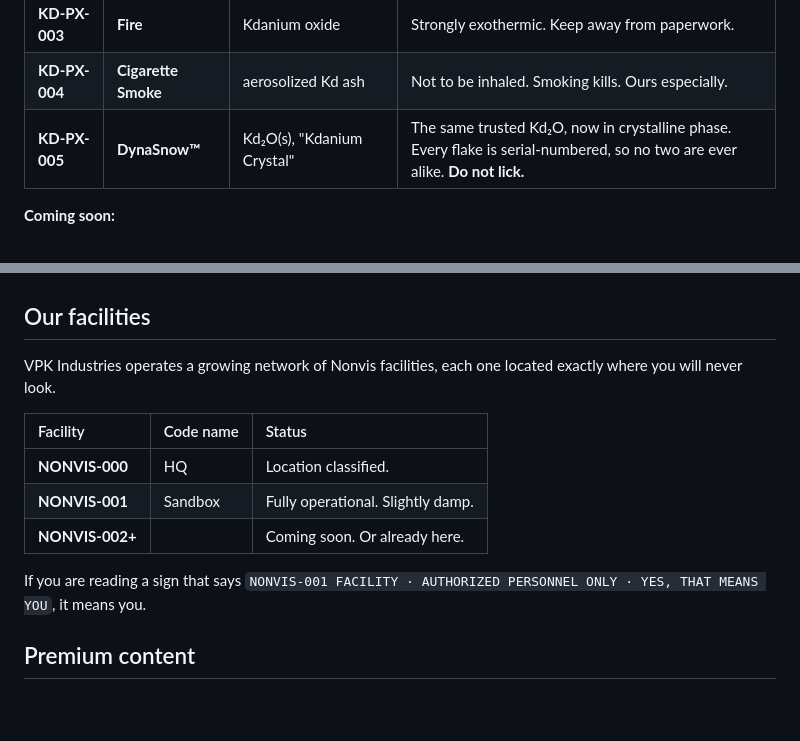
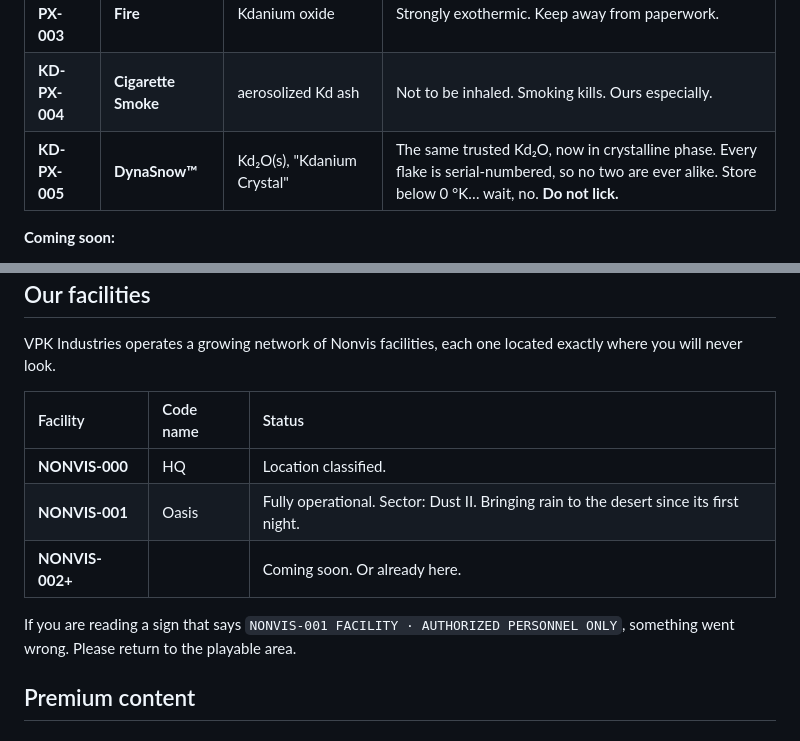
Before and after one commit to KDany/cs2-maps, a Markdown page: docs/vpk-industries-inlore.md, 2 parts joined by grey strips. Drawn GitHub-style; blank space fills up the shorter version.

```diff
--- a/docs/vpk-industries-inlore.md
+++ b/docs/vpk-industries-inlore.md
@@ -96,7 +96,7 @@ Every VPK particle effect is a certified Kdanium compound from our **KD-PX** (*P
 | **KD-PX-002** | **DynaRain™ Splash** | impact-reactive Kd₂O | Every drop lands with confidence. |
 | **KD-PX-003** | **Fire** | Kdanium oxide | Strongly exothermic. Keep away from paperwork. |
 | **KD-PX-004** | **Cigarette Smoke** | aerosolized Kd ash | Not to be inhaled. Smoking kills. Ours especially. |
-| **KD-PX-005** | **DynaSnow™** | Kd₂O(s), "Kdanium Crystal" | The same trusted Kd₂O, now in crystalline phase. Every flake is serial-numbered, so no two are ever alike. **Do not lick.** |
+| **KD-PX-005** | **DynaSnow™** | Kd₂O(s), "Kdanium Crystal" | The same trusted Kd₂O, now in crystalline phase. Every flake is serial-numbered, so no two are ever alike. Store below 0 °K… wait, no. **Do not lick.** |
 
 **Coming soon:**
 - **KD-PX-006 · Kd Frost:** Kd₂O deposited directly onto the ground, for that freshly frozen look.
@@ -129,10 +129,10 @@ VPK Industries operates a growing network of Nonvis facilities, each one located
 | Facility | Code name | Status |
 | :--- | :--- | :--- |
 | **NONVIS-000** | HQ | Location classified. |
-| **NONVIS-001** | Sandbox | Fully operational. Slightly damp. |
+| **NONVIS-001** | Oasis | Fully operational. Sector: Dust II. Bringing rain to the desert since its first night. |
 | **NONVIS-002+** | | Coming soon. Or already here. |
 
-If you are reading a sign that says `NONVIS-001 FACILITY · AUTHORIZED PERSONNEL ONLY · YES, THAT MEANS YOU`, it means you.
+If you are reading a sign that says `NONVIS-001 FACILITY · AUTHORIZED PERSONNEL ONLY`, something went wrong. Please return to the playable area.
 
 ## Premium content
 
```
Also changed, not shown: docs/vpk-industries.md (+6 -4 lines), docs/images/nonvis-division/nonvis-001_door_sign_1024x512.png (added).
